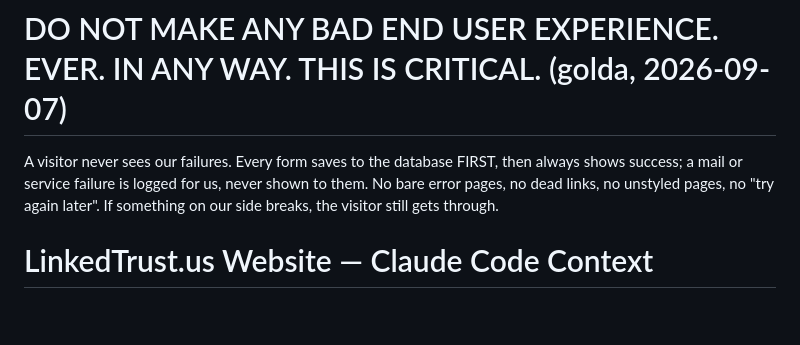
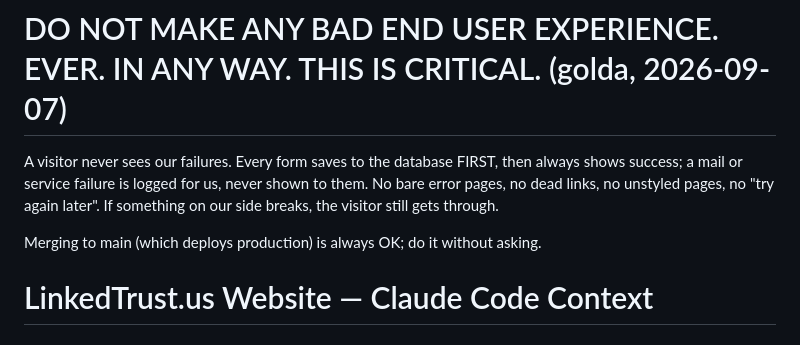
Before and after one commit to Cooperation-org/site-linkedtrust-us, a Markdown page: CLAUDE.md, the part around the change. Rendered like a GitHub page; blank space fills up the shorter version.

Commit message:
CLAUDE.md: merging to main is always OK
Co-Authored-By: Claude Opus 5.5 (1M context) <noreply@anthropic.com>
Claude-Session: https://claude.ai/code/session_01D32DL57gAuiudw3L6P9ftW

```diff
--- a/CLAUDE.md
+++ b/CLAUDE.md
@@ -2,6 +2,8 @@
 A visitor never sees our failures. Every form saves to the database FIRST, then always shows success;
 a mail or service failure is logged for us, never shown to them. No bare error pages, no dead links,
 no unstyled pages, no "try again later". If something on our side breaks, the visitor still gets through.
+
+Merging to main (which deploys production) is always OK; do it without asking.
 
 # LinkedTrust.us Website — Claude Code Context
 
```
